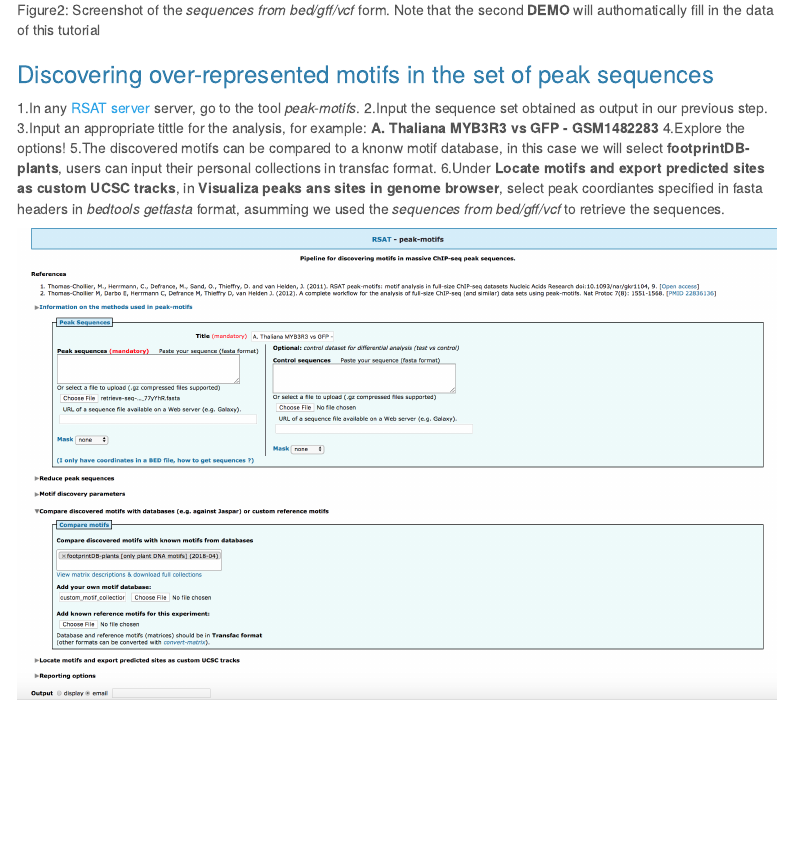
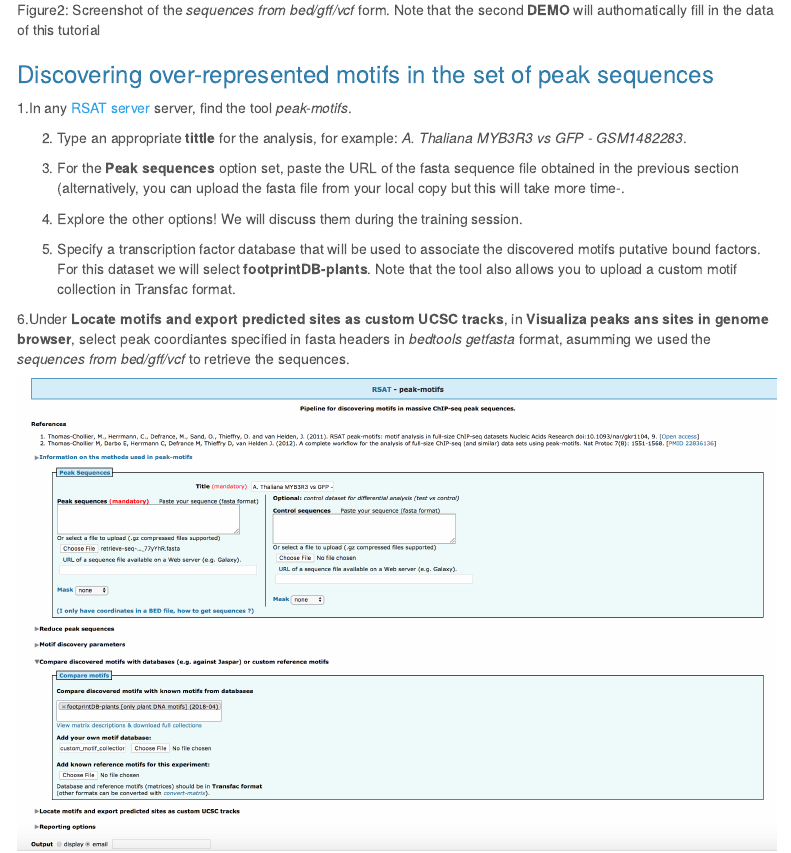
Before and after one commit to RSAT-doc/RSAT20y_bof, an R Markdown document (rsat_20y_2018.Rmd): the page in a window 1100 px wide, from 2800 px down. Rendered offline with R 4.5, knitr and Pandoc, with nearby package versions; menus at the side of the page are left out.

Commit message:
pursuing revision

```diff
--- a/rsat_20y_2018.Rmd
+++ b/rsat_20y_2018.Rmd
@@ -146,11 +146,16 @@ For the current tutorial we will be using, preferentially, the [**RSAT::Plants**
 
 ### Discovering over-represented motifs in the set of peak sequences
 
-1.In any [RSAT server](http://plants.rsat.eu/) server, go to the tool *peak-motifs*.
-2.Input the sequence set obtained as output in our previous step.
-3.Input an appropriate tittle for the analysis, for example: **A. Thaliana MYB3R3 vs GFP - GSM1482283**
-4.Explore the options!
-5.The discovered motifs can be compared to a knonw motif database, in this case we will select **footprintDB-plants**, users can input their personal collections in transfac format.
+1.In any [RSAT server](http://plants.rsat.eu/) server, find the tool *peak-motifs*.
+
+2. Type an appropriate **tittle** for the analysis, for example: *A. Thaliana MYB3R3 vs GFP - GSM1482283*.
+
+3. For the **Peak sequences** option set, paste the URL of the fasta sequence file obtained in the previous section (alternatively, you can upload the fasta file from your local copy but this will take more time-.
+
+4. Explore the other options! We will discuss them during the training session.
+
+5. Specify a transcription factor database that will be used to associate the discovered motifs putative bound factors. For this dataset we will select **footprintDB-plants**. Note that the tool also allows you to upload a custom motif collection in Transfac format.
+
 6.Under **Locate motifs and export predicted sites as custom UCSC tracks**, in **Visualiza peaks ans sites in genome browser**, select peak coordiantes specified in fasta headers in *bedtools getfasta* format, asumming we used the *sequences from bed/gff/vcf* to retrieve the sequences.
 
 ![Figure3: Screenshot of the  *peak-motifs* form. The user has to input the required data and information.](figures/Figure3.png "Figure3")
```
